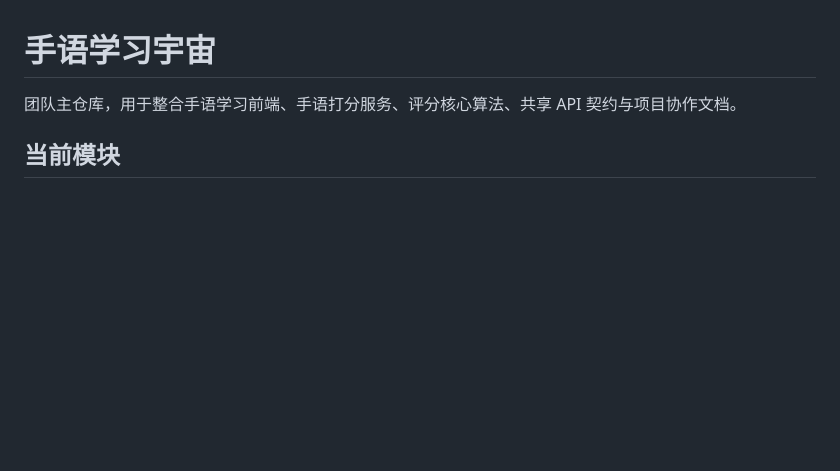
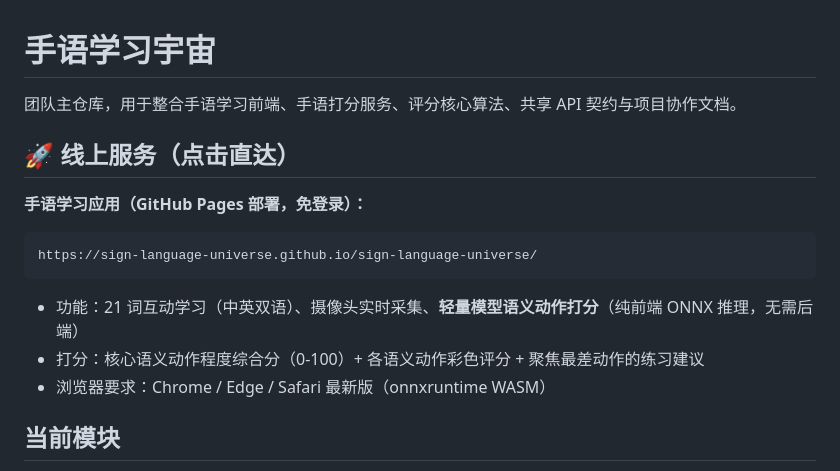
Before and after one commit to sign-language-universe/sign-language-universe, a Markdown page: README.md, the part around the change. Drawn GitHub-style; blank space fills up the shorter version.

Commit message:
docs: README 开头醒目位置加入线上服务地址（GitHub Pages 直达链接）

````diff
--- a/README.md
+++ b/README.md
@@ -1,6 +1,18 @@
 # 手语学习宇宙
 
 团队主仓库，用于整合手语学习前端、手语打分服务、评分核心算法、共享 API 契约与项目协作文档。
+
+## 🚀 线上服务（点击直达）
+
+**手语学习应用（GitHub Pages 部署，免登录）：**
+
+```text
+https://sign-language-universe.github.io/sign-language-universe/
+```
+
+- 功能：21 词互动学习（中英双语）、摄像头实时采集、**轻量模型语义动作打分**（纯前端 ONNX 推理，无需后端）
+- 打分：核心语义动作程度综合分（0-100）+ 各语义动作彩色评分 + 聚焦最差动作的练习建议
+- 浏览器要求：Chrome / Edge / Safari 最新版（onnxruntime WASM）
 
 ## 当前模块
 
````
